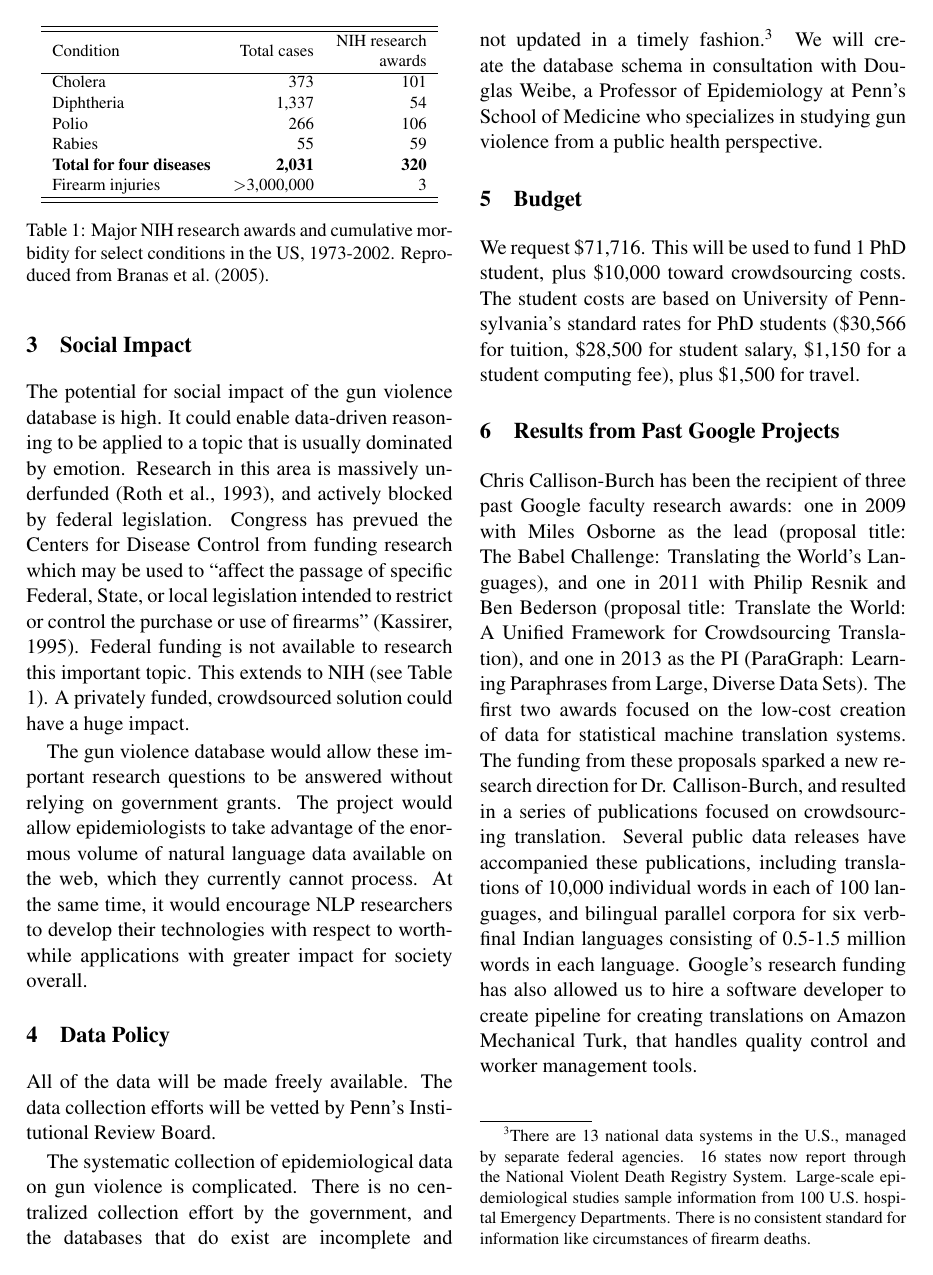
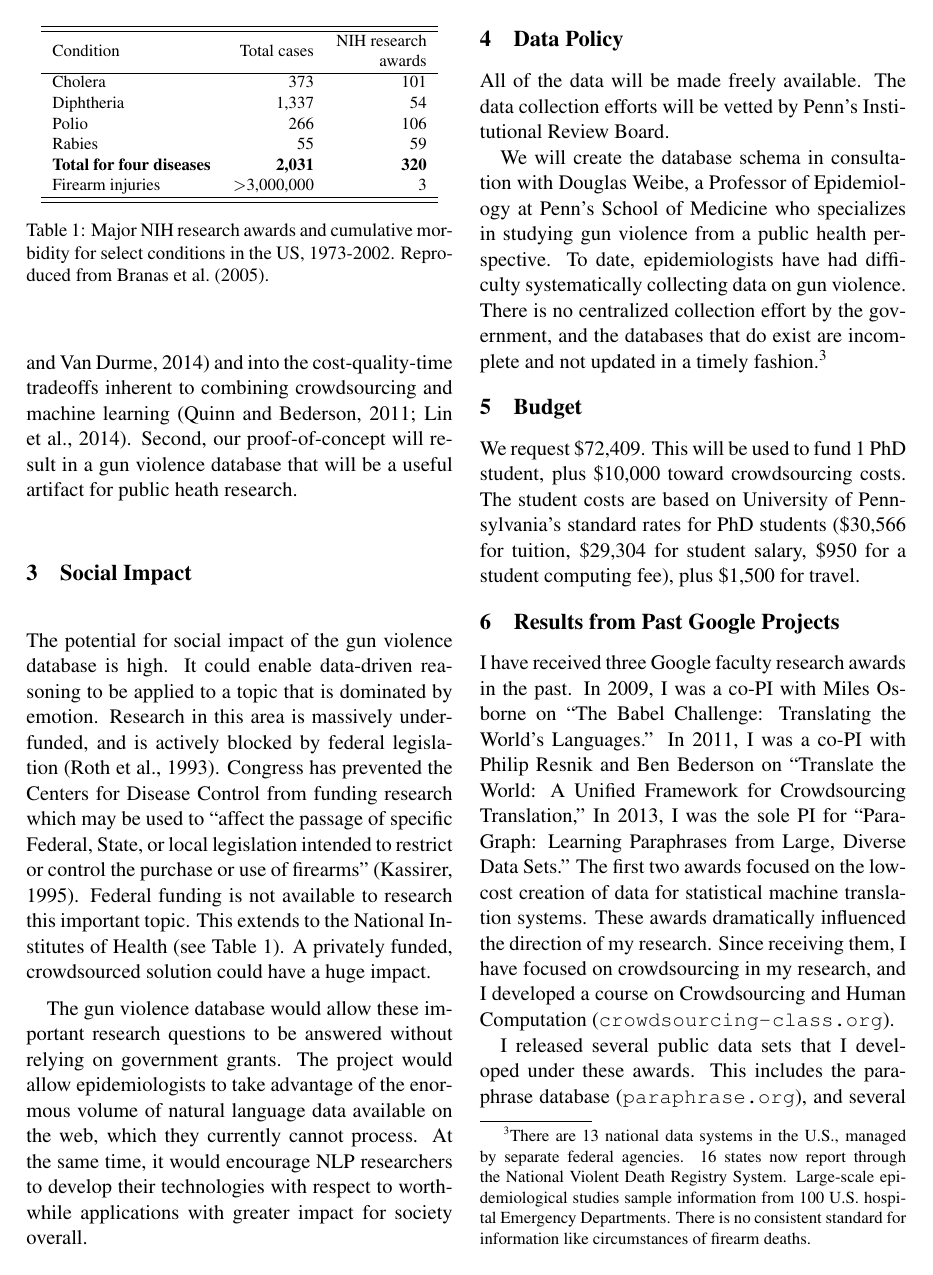
Before and after one commit to Bhanditz/google-faculty-award, a LaTeX paper (callison-burch-google-faculty-award-2014.tex): page 3 of 4. Compiled offline with pdfLaTeX.

Commit message:
Final submitted version

```diff
--- a/gfa-proposal.tex
+++ b/callison-burch-google-faculty-award-2014.tex
@@ -38,7 +38,7 @@
  Department of Computer and Information Science \\
  3330 Walnut Street, Philadelphia, PA 19104 \\
  Google Sponsors: Jakob Uszkoreit, Keith Hall  \\
- Google Contacts: Bill MacCartney, Brian Roark}
+ Google Contacts: Bill MacCartney, Brian Roark, Ashish Venugopal}
 
 \date{}
 
@@ -96 +96,2 @@ Our hybrid approach to information extraction will allow us to build a dataset t
 
+The expected outcomes of this project are twofold.  First, we will build on existing research into relation extraction and semantic parsing \cite{mintz2009distant,cai2013semantic,yao2014information} and into the cost-quality-time tradeoffs inherent to combining crowdsourcing and machine learning \cite{Quinn11human-machinehybrid,Lin-et-al:HCOMP:2014}.  Second, our proof-of-concept will result in a gun violence database that will be a useful artifact for public heath research.
@@ -98,7 +98,7 @@ The expected outcomes of this project are twofold.  First, we will build on exis
 
 \section{Social Impact}
 
-The potential for social impact of the gun violence database is high. It could enable data-driven reasoning to be applied to a topic that is usually dominated by emotion.   Research in this area is massively underfunded \cite{roth1993understanding}, and actively blocked by federal legislation.  Congress has prevued the Centers for Disease Control  from funding research which may be used to ``affect the passage of specific Federal, State, or local legislation intended to restrict or control the purchase or use of firearms'' \cite{kassirer1995partisan}.   Federal funding is not available to research this important topic.  This extends to NIH (see Table \ref{nih}).  A privately funded, crowdsourced solution could have a huge impact.
+The potential for social impact of the gun violence database is high. It could enable data-driven reasoning to be applied to a topic that is dominated by emotion.   Research in this area is massively underfunded, and is actively blocked by federal legislation  \cite{roth1993understanding}.  Congress has prevented the Centers for Disease Control  from funding research which may be used to ``affect the passage of specific Federal, State, or local legislation intended to restrict or control the purchase or use of firearms'' \cite{kassirer1995partisan}.   Federal funding is not available to research this important topic.  This extends to the National Institutes of Health (see Table \ref{nih}).  A privately funded, crowdsourced solution could have a huge impact.
 
 \begin{table}
 \centering
@@ -132,10 +132,10 @@ All of the data will be made freely available.  The data collection efforts will
 %Information such as community-level data, circumstances of firearm deaths, types of weapons used, victim-offender relationships, involvement of substance abuse, or place where the firearm injury occurred, are not consistently collected, leaving the data fragmented. \cite{ficapresourcebook}
 %\end{quote}
 
-The systematic collection of epidemiological data on gun violence is complicated.  There is no centralized collection effort by the government, and the databases that do exist are incomplete and not updated in a timely fashion.\footnote{
+We will create the database schema in consultation with Douglas Weibe, a Professor of Epidemiology  at Penn's School of Medicine who specializes in studying gun violence from a public health perspective.   To date, epidemiologists have had difficulty  systematically collecting data on gun violence.  There is no centralized collection effort by the government, and the databases that do exist are incomplete and not updated in a timely fashion.\footnote{
 %There are 13 national data systems in the U.S., managed by separate federal agencies. Each of these compile information on firearm fatalities and nonfatal injury outcomes in different ways.  16 states now give online access to some information through the National Violent Death Registry System.  Some epidemiological studies use information sampled from 100 U.S. hospital Emergency Departments.   There is no consistent standard for information like circumstances of firearm deaths, types of weapons used, victim-offender relationships, involvement of substance abuse, or place where the firearm injury occurred, are not consistently collected.  Current  data collection efforts are very fragmented.}
 There are 13 national data systems in the U.S., managed by separate federal agencies. 16 states now report through the National Violent Death Registry System.  Large-scale epidemiological studies sample information from 100 U.S. hospital Emergency Departments.   There is no consistent standard for information like circumstances of firearm deaths.
-} We will create the database schema in consultation with Douglas Weibe, a Professor of Epidemiology  at Penn's School of Medicine who specializes in studying gun violence from a public health perspective.
+}
 
 %The process of systematically cataloging all incidents of gun violence may seem impossible.  However, thousands of reports of gun violence are made available every day in the form of local news reports.  We propose to mine information about gun violence from local news sources in order to provide data that is nationally representative  and contains the level of local detail required for public health and policy research.  Although out data will be biased by what the news reports on, it will provide a complementary and larger data set than what is currently available to epidemiologists.
 
@@ -143,33 +143,15 @@ There are 13 national data systems in the U.S., managed by separate federal agen
 
 \section{Budget}
 
-We request \$71,716.  This will be used to fund 1 PhD student, plus \$10,000 toward crowdsourcing costs.  The student costs are based on
-University of Pennsylvania's standard rates for PhD students (\$30,566
-for tuition, \$28,500 for student salary, \$1,150 for a student
-computing fee), plus \$1,500 for travel.
+We request \$72,409.  This will be used to fund 1 PhD student, plus \$10,000 toward crowdsourcing costs.  The student costs are based on
+University of Pennsylvania's standard rates for PhD students (\$30,566 for tuition, \$29,304 for student salary, \$950 for a student computing fee), plus \$1,500 for travel.
 
 
 \section{Results from Past Google Projects}
 
-Chris Callison-Burch has been the recipient of three past Google faculty
-research awards: one in 2009 with Miles Osborne as the lead (proposal
-title: The Babel Challenge: Translating the World's Languages), and
-one in 2011 with Philip Resnik and Ben Bederson (proposal title:
-Translate the World: A Unified Framework for Crowdsourcing
-Translation), and one in 2013 as the PI (ParaGraph: Learning Paraphrases from Large, Diverse Data
-  Sets).  The first two awards focused on the low-cost creation of data for
-statistical machine translation systems.  The funding from these
-proposals sparked a new research direction for Dr. Callison-Burch, and
-resulted in a series of publications focused on crowdsourcing
-translation.
-Several public data releases have accompanied these publications,
-including translations of 10,000 individual words in each of 100
-languages, and bilingual parallel corpora for six verb-final Indian
-languages consisting of 0.5-1.5 million words in each language.
-Google's research funding has also allowed us to hire a software
-developer to create pipeline for creating translations on Amazon
-Mechanical Turk, that handles quality control and worker management
-tools.
+I have received three Google faculty research awards in the past. In 2009, I was a co-PI with Miles Osborne on ``The Babel Challenge: Translating the World's Languages.''  In 2011, I was a co-PI with Philip Resnik and Ben Bederson on ``Translate the World: A Unified Framework for Crowdsourcing Translation,'' In 2013, I was the sole PI for ``ParaGraph: Learning Paraphrases from Large, Diverse Data   Sets.''  The first two awards focused on the low-cost creation of data for statistical machine translation systems.  These awards dramatically influenced the direction of my research.  Since receiving them, I have focused on crowdsourcing in my research, and I developed a course on Crowdsourcing and Human Computation (\url{crowdsourcing-class.org}).
+
+I released several public data sets that I developed under these awards.  This includes the paraphrase database (\url{paraphrase.org}), and several crowdsourced translations set (translations of 10,000 individual words in each of 100 languages, and bilingual parallel corpora for six verb-final Indian languages with 0.5-1.5 million words in each language). Google's funding has also allowed me to develop an easy to use web site for performing translations on Amazon Mechanical Turk  (\url{crowdtrans.com}).
 
 
 
```
Also changed, not shown: callison-burch-google-faculty-award-2014.pdf (added), callison-burch-google-faculty-award-2014.tex (21 more changed lines), 1 other file.
